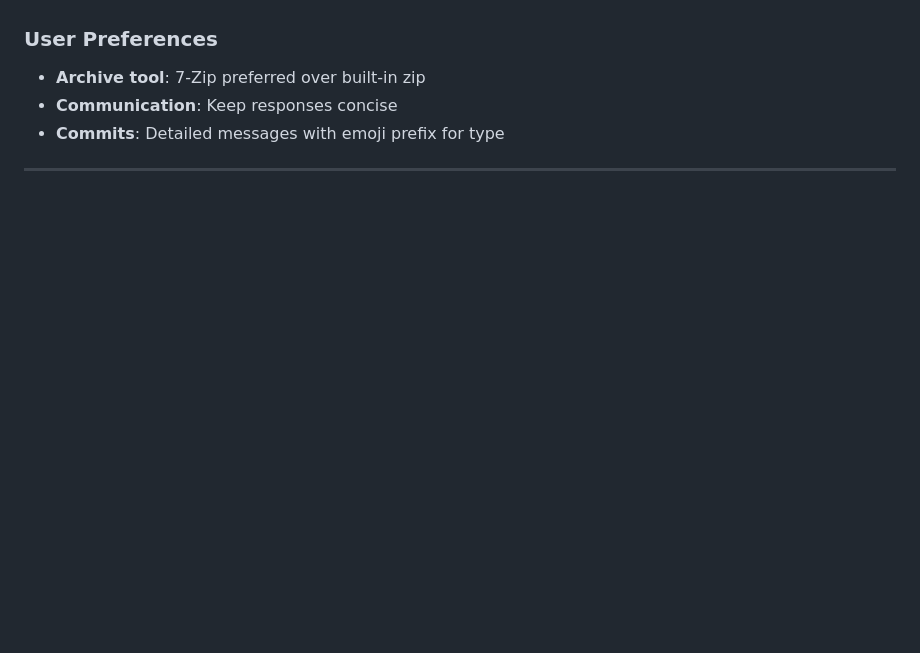
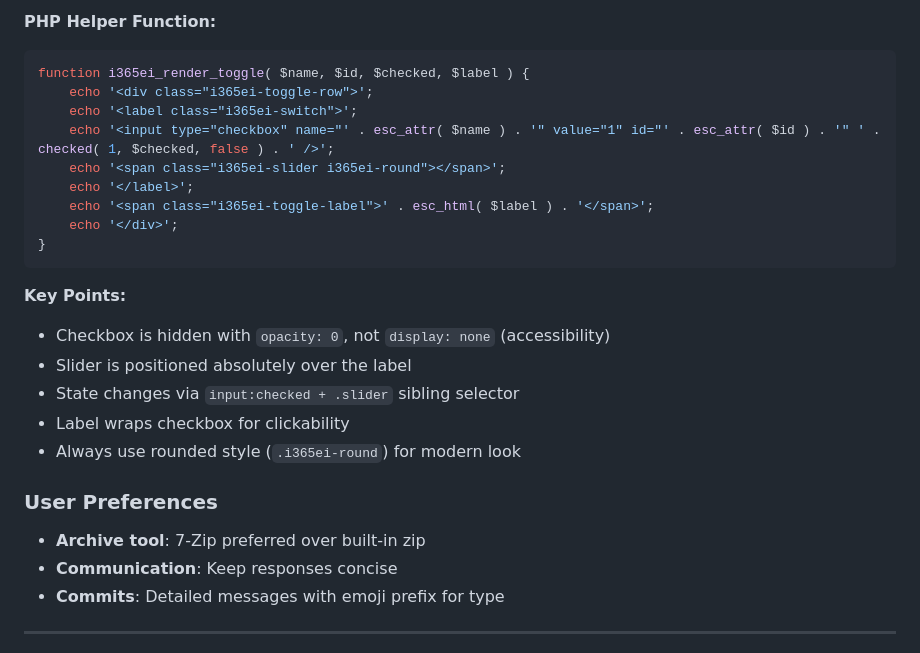
Before and after one commit to BSolveIT/plugins, a Markdown page: .claude/CLAUDE.md, the part around one of its changes. GitHub-like rendering; blank space fills up the shorter version.

````diff
--- a/.claude/CLAUDE.md
+++ b/.claude/CLAUDE.md
@@ -199,3 +271,22 @@ function i365ei_get_settings() {
+**PHP Helper Function:**
+```php
+function i365ei_render_toggle( $name, $id, $checked, $label ) {
+    echo '<div class="i365ei-toggle-row">';
+    echo '<label class="i365ei-switch">';
+    echo '<input type="checkbox" name="' . esc_attr( $name ) . '" value="1" id="' . esc_attr( $id ) . '" ' . checked( 1, $checked, false ) . ' />';
+    echo '<span class="i365ei-slider i365ei-round"></span>';
+    echo '</label>';
+    echo '<span class="i365ei-toggle-label">' . esc_html( $label ) . '</span>';
+    echo '</div>';
+}
+```
+
+**Key Points:**
+- Checkbox is hidden with `opacity: 0`, not `display: none` (accessibility)
+- Slider is positioned absolutely over the label
+- State changes via `input:checked + .slider` sibling selector
+- Label wraps checkbox for clickability
+- Always use rounded style (`.i365ei-round`) for modern look
 
 ### User Preferences
 - **Archive tool**: 7-Zip preferred over built-in zip
````
Also changed, not shown: other parts of .claude/CLAUDE.md (+73 -1 lines).
